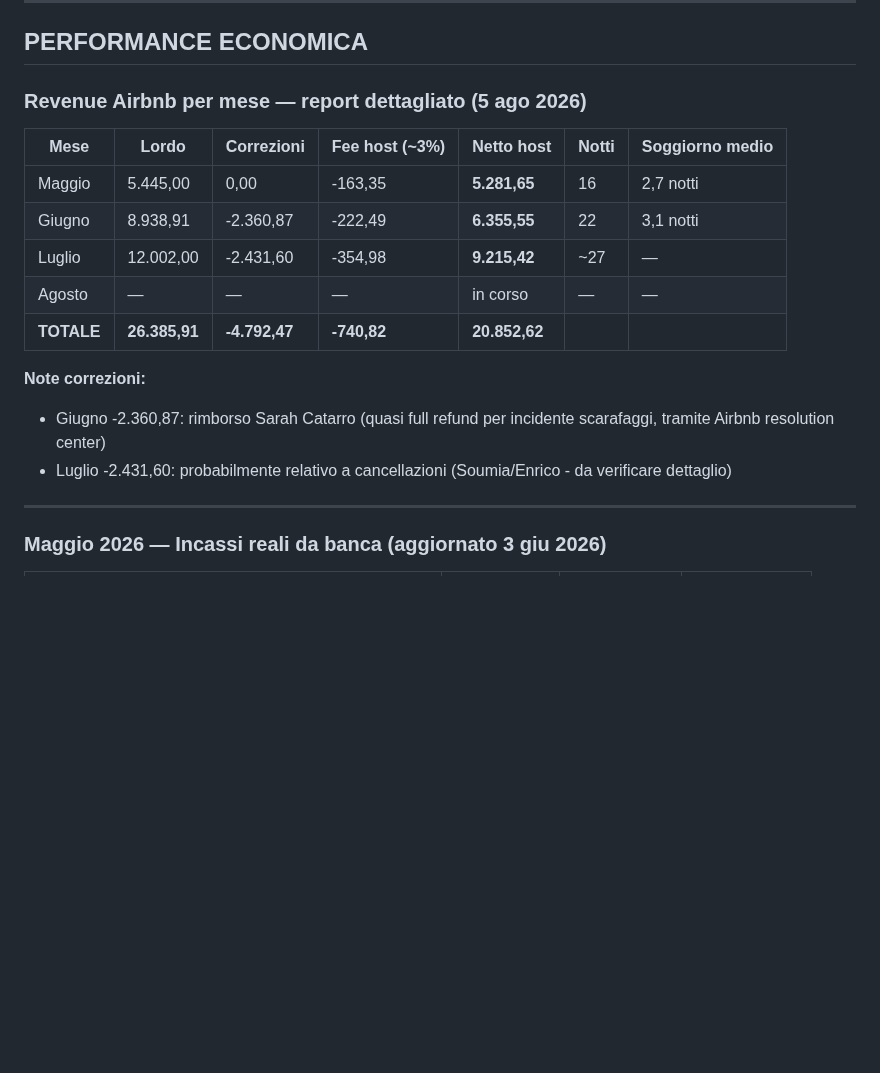
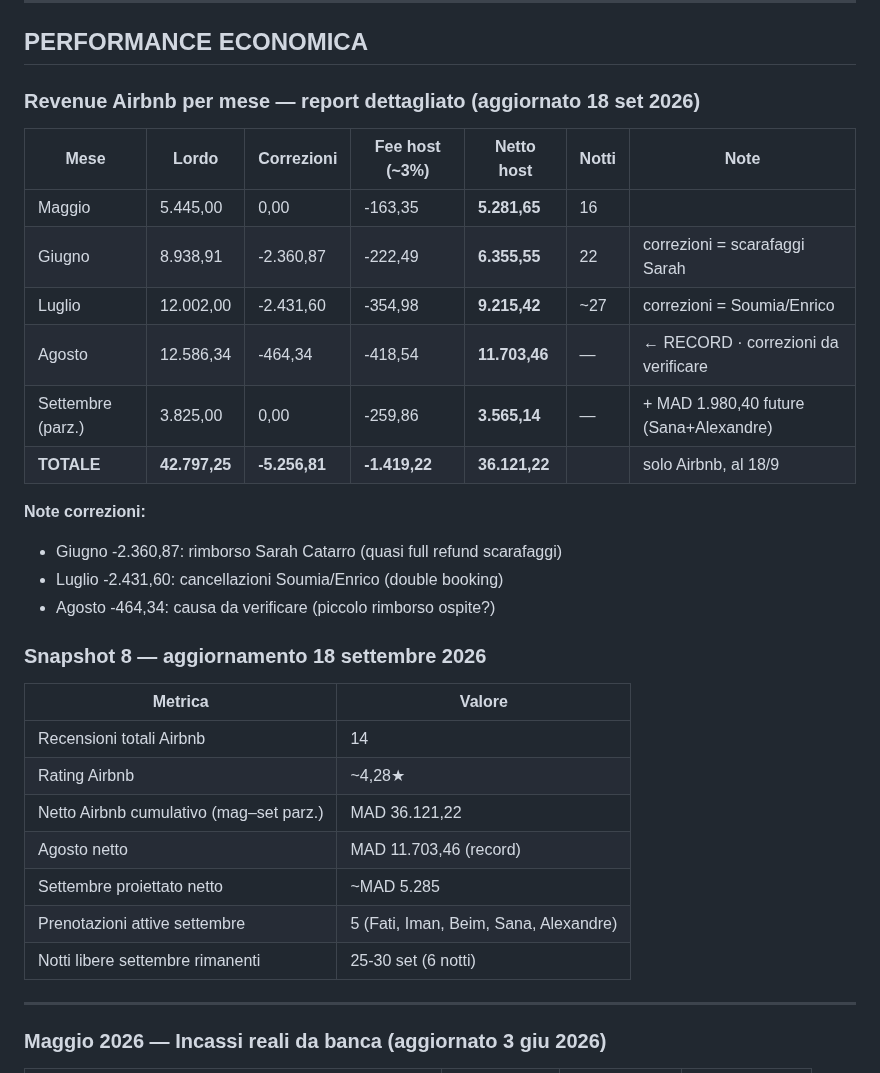
Before and after one commit to belhijou1997-tech/ATLASTAY, a Markdown page: darsalma.md, the part around the change. Drawn GitHub-style; blank space fills up the shorter version.

Commit message:
feat(darsalma): dati esatti agosto+settembre — agosto record MAD 11.703,46 netto
- Agosto 2026: lordo 12.586,34 / correzioni -464,34 / fee -418,54 / netto 11.703,46 (RECORD)
- Settembre 2026 parziale: lordo 3.825 / fee -259,86 / pagato 3.565,14 / future 1.980,40 / tot proiettato 5.545,54
- Tabella revenue aggiornata: totale cumulativo mag-set = MAD 36.121,22 netto (solo Airbnb)
- Aggiunto Snapshot 8 (18 set 2026)

Co-Authored-By: Claude Sonnet 4.6 <noreply@anthropic.com>
Claude-Session: https://claude.ai/code/session_015DSZQeYauXTZWGZdeXYvf5

```diff
--- a/darsalma.md
+++ b/darsalma.md
@@ -728,19 +728,32 @@ Crescita del +84% da fine maggio a fine luglio. Coerente con l'apertura della pi
 
 ## PERFORMANCE ECONOMICA
 
-### Revenue Airbnb per mese — report dettagliato (5 ago 2026)
+### Revenue Airbnb per mese — report dettagliato (aggiornato 18 set 2026)
 
-| Mese | Lordo | Correzioni | Fee host (~3%) | **Netto host** | Notti | Soggiorno medio |
-|------|-------|-----------|----------------|----------------|-------|-----------------|
-| Maggio | 5.445,00 | 0,00 | -163,35 | **5.281,65** | 16 | 2,7 notti |
-| Giugno | 8.938,91 | -2.360,87 | -222,49 | **6.355,55** | 22 | 3,1 notti |
-| Luglio | 12.002,00 | -2.431,60 | -354,98 | **9.215,42** | ~27 | — |
-| Agosto | — | — | — | in corso | — | — |
-| **TOTALE** | **26.385,91** | **-4.792,47** | **-740,82** | **20.852,62** | | |
+| Mese | Lordo | Correzioni | Fee host (~3%) | **Netto host** | Notti | Note |
+|------|-------|-----------|----------------|----------------|-------|------|
+| Maggio | 5.445,00 | 0,00 | -163,35 | **5.281,65** | 16 | |
+| Giugno | 8.938,91 | -2.360,87 | -222,49 | **6.355,55** | 22 | correzioni = scarafaggi Sarah |
+| Luglio | 12.002,00 | -2.431,60 | -354,98 | **9.215,42** | ~27 | correzioni = Soumia/Enrico |
+| Agosto | 12.586,34 | -464,34 | -418,54 | **11.703,46** | — | ← RECORD · correzioni da verificare |
+| Settembre (parz.) | 3.825,00 | 0,00 | -259,86 | **3.565,14** | — | + MAD 1.980,40 future (Sana+Alexandre) |
+| **TOTALE** | **42.797,25** | **-5.256,81** | **-1.419,22** | **36.121,22** | | solo Airbnb, al 18/9 |
 
 **Note correzioni:**
-- Giugno -2.360,87: rimborso Sarah Catarro (quasi full refund per incidente scarafaggi, tramite Airbnb resolution center)
-- Luglio -2.431,60: probabilmente relativo a cancellazioni (Soumia/Enrico - da verificare dettaglio)
+- Giugno -2.360,87: rimborso Sarah Catarro (quasi full refund scarafaggi)
+- Luglio -2.431,60: cancellazioni Soumia/Enrico (double booking)
+- Agosto -464,34: causa da verificare (piccolo rimborso ospite?)
+
+### Snapshot 8 — aggiornamento 18 settembre 2026
+| Metrica | Valore |
+|---------|--------|
+| Recensioni totali Airbnb | 14 |
+| Rating Airbnb | ~4,28★ |
+| Netto Airbnb cumulativo (mag–set parz.) | MAD 36.121,22 |
+| Agosto netto | MAD 11.703,46 (record) |
+| Settembre proiettato netto | ~MAD 5.285 |
+| Prenotazioni attive settembre | 5 (Fati, Iman, Beim, Sana, Alexandre) |
+| Notti libere settembre rimanenti | 25-30 set (6 notti) |
 
 ---
 
```
